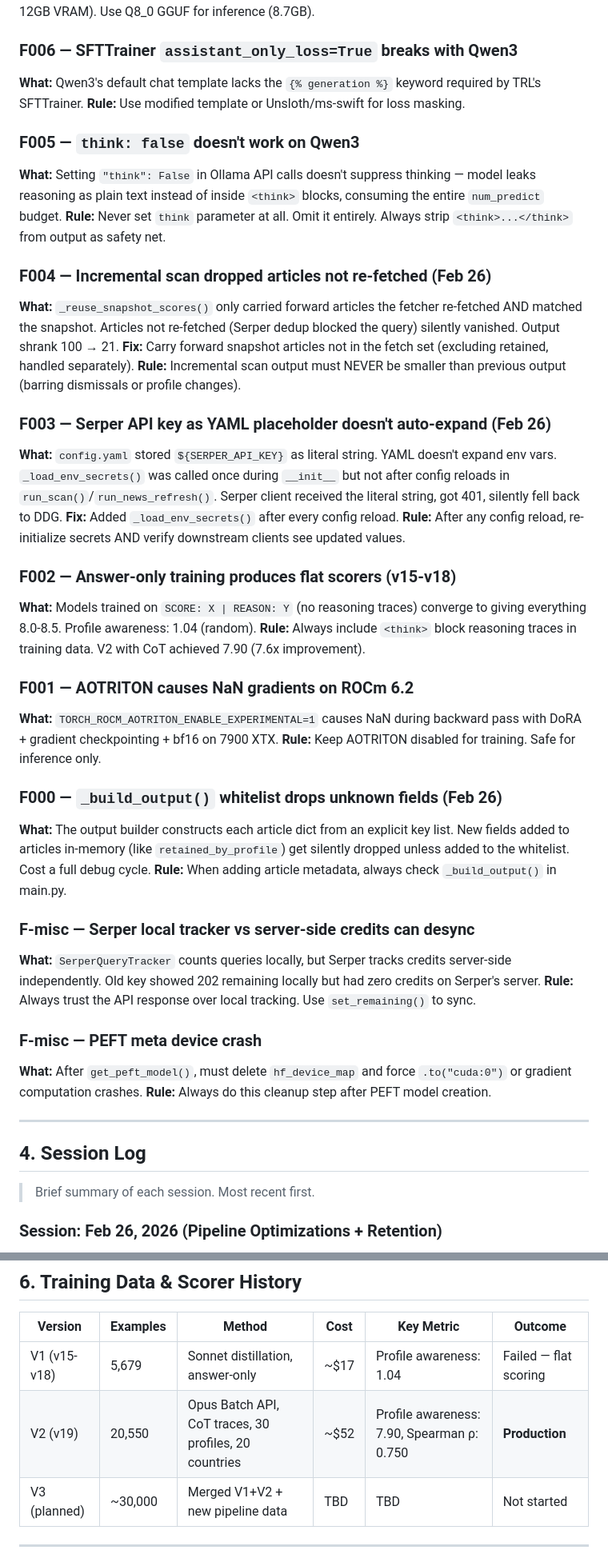
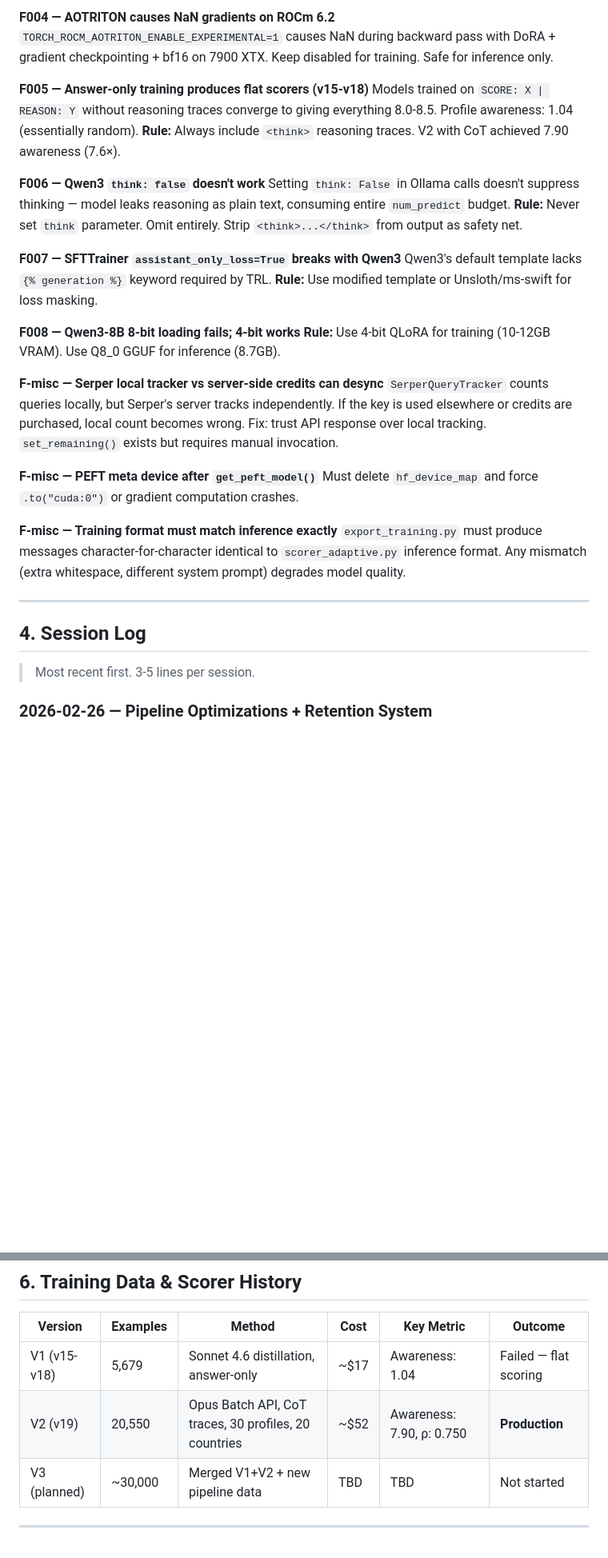
Before and after one commit to ASEbrahim/stratos, a Markdown page: STATE.md, 2 parts joined by grey strips. Shown at 80% size. Rendered like a GitHub page; blank space fills up the shorter version.

```diff
--- a/STATE.md
+++ b/STATE.md
@@ -120,48 +165,35 @@
+**F004 — AOTRITON causes NaN gradients on ROCm 6.2**
+`TORCH_ROCM_AOTRITON_ENABLE_EXPERIMENTAL=1` causes NaN during backward pass with DoRA + gradient checkpointing + bf16 on 7900 XTX. Keep disabled for training. Safe for inference only.
+
+**F005 — Answer-only training produces flat scorers (v15-v18)**
+Models trained on `SCORE: X | REASON: Y` without reasoning traces converge to giving everything 8.0-8.5. Profile awareness: 1.04 (essentially random).
+**Rule:** Always include `<think>` reasoning traces. V2 with CoT achieved 7.90 awareness (7.6×).
+
+**F006 — Qwen3 `think: false` doesn't work**
+Setting `think: False` in Ollama calls doesn't suppress thinking — model leaks reasoning as plain text, consuming entire `num_predict` budget.
+**Rule:** Never set `think` parameter. Omit entirely. Strip `<think>...</think>` from output as safety net.
+
+**F007 — SFTTrainer `assistant_only_loss=True` breaks with Qwen3**
+Qwen3's default template lacks `{% generation %}` keyword required by TRL.
+**Rule:** Use modified template or Unsloth/ms-swift for loss masking.
+
+**F008 — Qwen3-8B 8-bit loading fails; 4-bit works**
 **Rule:** Use 4-bit QLoRA for training (10-12GB VRAM). Use Q8_0 GGUF for inference (8.7GB).
 
-### F006 — SFTTrainer `assistant_only_loss=True` breaks with Qwen3
-**What:** Qwen3's default chat template lacks the `{% generation %}` keyword required by TRL's SFTTrainer.
-**Rule:** Use modified template or Unsloth/ms-swift for loss masking.
+**F-misc — Serper local tracker vs server-side credits can desync**
+`SerperQueryTracker` counts queries locally, but Serper's server tracks independently. If the key is used elsewhere or credits are purchased, local count becomes wrong. Fix: trust API response over local tracking. `set_remaining()` exists but requires manual invocation.
 
-### F005 — `think: false` doesn't work on Qwen3
-**What:** Setting `"think": False` in Ollama API calls doesn't suppress thinking — model leaks reasoning as plain text instead of inside `<think>` blocks, consuming the entire `num_predict` budget.
-**Rule:** Never set `think` parameter at all. Omit it entirely. Always strip `<think>...</think>` from output as safety net.
+**F-misc — PEFT meta device after `get_peft_model()`**
+Must delete `hf_device_map` and force `.to("cuda:0")` or gradient computation crashes.
 
-### F004 — Incremental scan dropped articles not re-fetched (Feb 26)
-**What:** `_reuse_snapshot_scores()` only carried forward articles the fetcher re-fetched AND matched the snapshot. Articles not re-fetched (Serper dedup blocked the query) silently vanished. Output shrank 100 → 21.
-**Fix:** Carry forward snapshot articles not in the fetch set (excluding retained, handled separately).
-**Rule:** Incremental scan output must NEVER be smaller than previous output (barring dismissals or profile changes).
-
-### F003 — Serper API key as YAML placeholder doesn't auto-expand (Feb 26)
-**What:** `config.yaml` stored `${SERPER_API_KEY}` as literal string. YAML doesn't expand env vars. `_load_env_secrets()` was called once during `__init__` but not after config reloads in `run_scan()`/`run_news_refresh()`. Serper client received the literal string, got 401, silently fell back to DDG.
-**Fix:** Added `_load_env_secrets()` after every config reload.
-**Rule:** After any config reload, re-initialize secrets AND verify downstream clients see updated values.
-
-### F002 — Answer-only training produces flat scorers (v15-v18)
-**What:** Models trained on `SCORE: X | REASON: Y` (no reasoning traces) converge to giving everything 8.0-8.5. Profile awareness: 1.04 (random).
-**Rule:** Always include `<think>` block reasoning traces in training data. V2 with CoT achieved 7.90 (7.6x improvement).
-
-### F001 — AOTRITON causes NaN gradients on ROCm 6.2
-**What:** `TORCH_ROCM_AOTRITON_ENABLE_EXPERIMENTAL=1` causes NaN during backward pass with DoRA + gradient checkpointing + bf16 on 7900 XTX.
-**Rule:** Keep AOTRITON disabled for training. Safe for inference only.
-
-### F000 — `_build_output()` whitelist drops unknown fields (Feb 26)
-**What:** The output builder constructs each article dict from an explicit key list. New fields added to articles in-memory (like `retained_by_profile`) get silently dropped unless added to the whitelist. Cost a full debug cycle.
-**Rule:** When adding article metadata, always check `_build_output()` in main.py.
-
-### F-misc — Serper local tracker vs server-side credits can desync
-**What:** `SerperQueryTracker` counts queries locally, but Serper tracks credits server-side independently. Old key showed 202 remaining locally but had zero credits on Serper's server.
-**Rule:** Always trust the API response over local tracking. Use `set_remaining()` to sync.
-
-### F-misc — PEFT meta device crash
-**What:** After `get_peft_model()`, must delete `hf_device_map` and force `.to("cuda:0")` or gradient computation crashes.
-**Rule:** Always do this cleanup step after PEFT model creation.
+**F-misc — Training format must match inference exactly**
+`export_training.py` must produce messages character-for-character identical to `scorer_adaptive.py` inference format. Any mismatch (extra whitespace, different system prompt) degrades model quality.
 
 ---
 
 ## 4. Session Log
 
-> Brief summary of each session. Most recent first.
+> Most recent first. 3-5 lines per session.
 
-### Session: Feb 26, 2026 (Pipeline Optimizations + Retention)
+### 2026-02-26 — Pipeline Optimizations + Retention System
 **Commits:** 10 (9e42de4 → 39fc9a2)
@@ -195,8 +220,8 @@
 
 | Version | Examples | Method | Cost | Key Metric | Outcome |
 |---------|----------|--------|------|------------|---------|
-| V1 (v15-v18) | 5,679 | Sonnet distillation, answer-only | ~$17 | Profile awareness: 1.04 | Failed — flat scoring |
-| V2 (v19) | 20,550 | Opus Batch API, CoT traces, 30 profiles, 20 countries | ~$52 | Profile awareness: 7.90, Spearman ρ: 0.750 | **Production** |
+| V1 (v15-v18) | 5,679 | Sonnet 4.6 distillation, answer-only | ~$17 | Awareness: 1.04 | Failed — flat scoring |
+| V2 (v19) | 20,550 | Opus Batch API, CoT traces, 30 profiles, 20 countries | ~$52 | Awareness: 7.90, ρ: 0.750 | **Production** |
 | V3 (planned) | ~30,000 | Merged V1+V2 + new pipeline data | TBD | TBD | Not started |
 
 ---
```
Also changed, not shown: other parts of STATE.md (+113 -76 lines).
